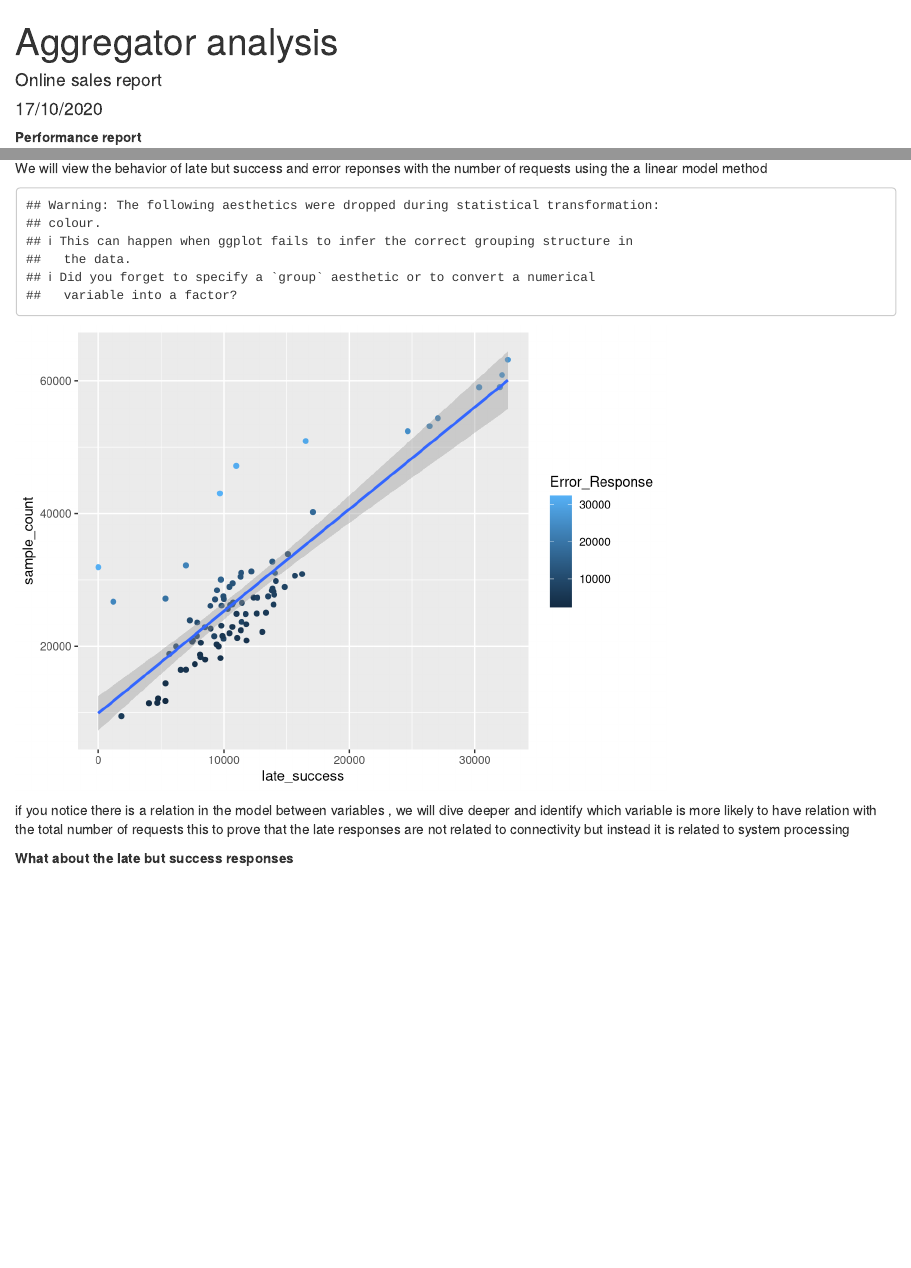
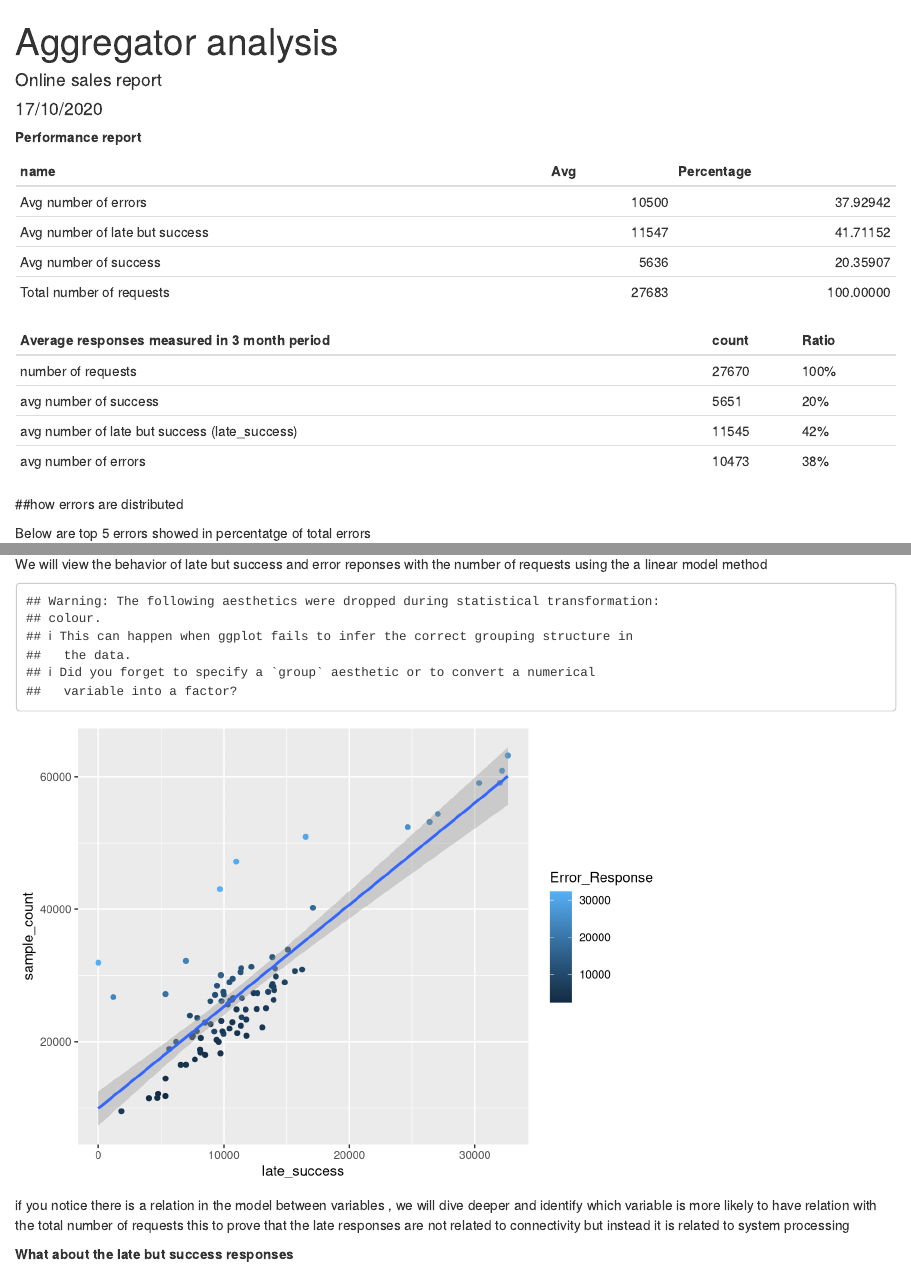
Before and after one commit to fahadbinthabit/misk_learn_repo, an R Markdown document (agg analysis.Rmd): the page in a window 1100 px wide, from its top, and a second part further down, joined at a grey line. Rendered offline with R 4.5, knitr and Pandoc, with nearby package versions.

Commit message:
some updates

````diff
--- a/agg analysis.Rmd
+++ b/agg analysis.Rmd
@@ -19,10 +22,29 @@ library(kableExtra)
 
 aggr_main <- read_csv("tameeni report/arranged data.csv")
 
-
-
 ```
 
 **Performance report**
 
 
+```{r}
+aggr_summary <- aggr_main %>%
+  filter(date != "Sample1") %>%
+  group_by(date) %>%
+  pivot_longer(-date) %>%
+  group_by(name) %>%
+  summarise(Avg = round(mean(value))) %>%
+  mutate(name = factor(name,
+                       levels = c("Error_Response", "late_success", "success", "sample_count"),
+                       labels = c("Avg number of errors", "Avg number of late but success",
+                                  "Avg number of success", "Total number of requests"))) %>%
+  arrange(name) %>%
+  mutate(Percentage = (Avg/Avg[name == "Total number of requests"]) * 100)
+
+
+# myF <- c("B", "A", "C")
+
+# factor(myF, levels = c("A", "B", "C"), labels = c("Apple", "Bar", "Cat"))
+
+aggr_summary %>%
+  kable()
@@ -29,3 +53,7 @@ aggr_main <- read_csv("tameeni report/arranged data.csv")
 
 |Average responses measured in 3 month period               |  count |Ratio    |
 |-----------------------------------------------------------|--------|---------|
+|number of requests                                         |27670   | 100%     |
+|avg number of success                                                  |5651    | 20%      |
+|avg number of late but success  (late_success)                           |11545   | 42%      |
+|avg number of errors                                       |10473   | 38%      |
````
Also changed, not shown: agg-analysis.html, agg analysis.Rmd (28 more changed lines).
